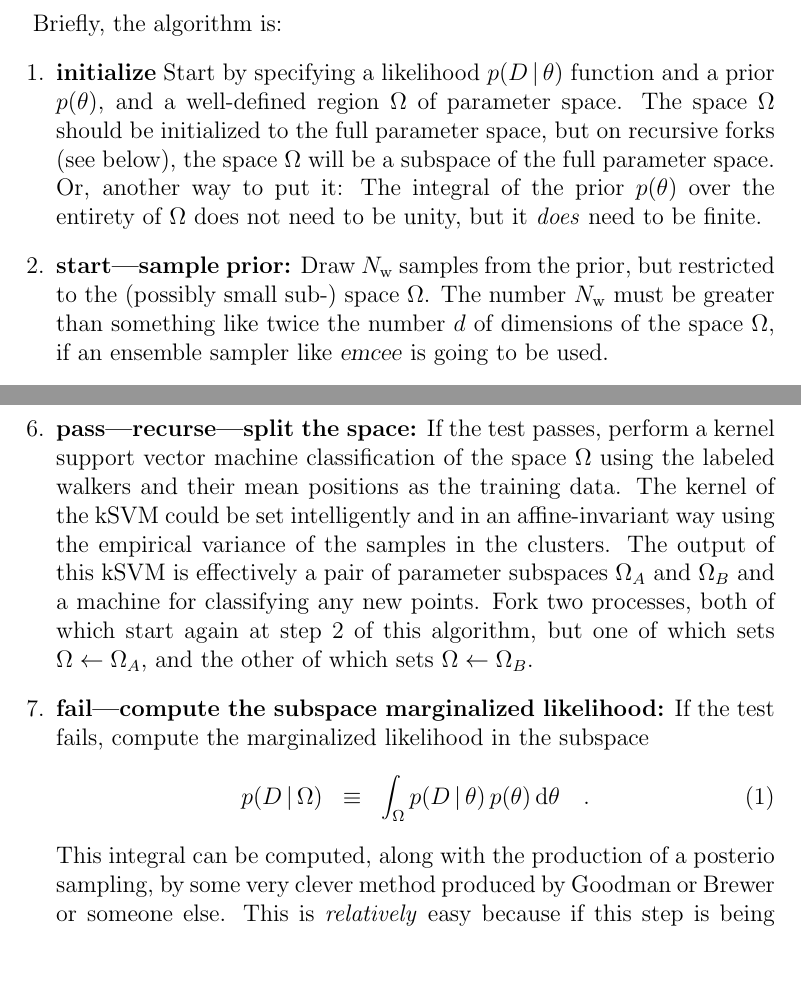
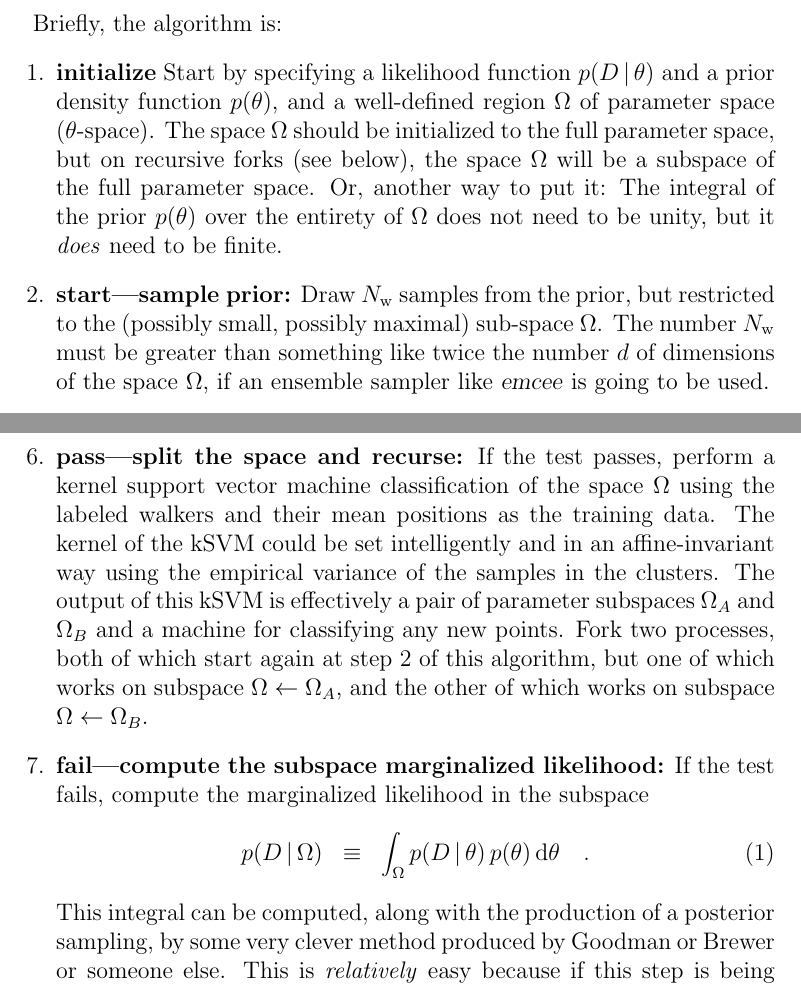
Before and after one commit to davidwhogg/BentoBox, a LaTeX document (documents/bentobox.tex): two parts of pages 1 and 2 of 2, joined at a grey line, cut so that both start at the same text, the shorter picture padded with empty space. Compiled offline with pdfLaTeX.

Commit message:
small typos and tweaks

```diff
--- a/documents/bentobox.tex
+++ b/documents/bentobox.tex
@@ -21,21 +21,21 @@
 
 Briefly, the algorithm is:
 \begin{enumerate}
-\item \textbf{initialize} Start by specifying a likelihood
-  $p(\data\given\pars)$ function and a prior $p(\pars)$, and a
-  well-defined region $\parspace$ of parameter space.  The space
-  $\parspace$ should be initialized to the full parameter space, but
-  on recursive forks (see below), the space $\parspace$ will be a
-  subspace of the full parameter space.  Or, another way to put it:
-  The integral of the prior $p(\pars)$ over the entirety of
+\item \textbf{initialize} Start by specifying a likelihood function
+  $p(\data\given\pars)$ and a prior density function $p(\pars)$, and a
+  well-defined region $\parspace$ of parameter space ($\pars$-space).
+  The space $\parspace$ should be initialized to the full parameter
+  space, but on recursive forks (see below), the space $\parspace$
+  will be a subspace of the full parameter space.  Or, another way to
+  put it: The integral of the prior $p(\pars)$ over the entirety of
   $\parspace$ does not need to be unity, but it \emph{does} need to be
   finite.
 \item \label{step:start}\textbf{start---sample prior:} Draw $\nwalker$
-  samples from the prior, but restricted to the (possibly small sub-)
-  space $\parspace$.  The number $\nwalker$ must be greater than
-  something like twice the number $\ndim$ of dimensions of the space
-  $\parspace$, if an ensemble sampler like \emcee\ is going to be
-  used.
+  samples from the prior, but restricted to the (possibly small,
+  possibly maximal) sub-space $\parspace$.  The number $\nwalker$ must
+  be greater than something like twice the number $\ndim$ of
+  dimensions of the space $\parspace$, if an ensemble sampler like
+  \emcee\ is going to be used.
 \item \textbf{run MCMC burn-in:} Initialize $\nwalker$ MCMC ``walkers''
   at the $\nwalker$ prior-sample points and run MCMC for $\nburn$
   iterations.  If this is performed with something like \emcee, this
@@ -60,7 +60,7 @@ Briefly, the algorithm is:
   affine-invariant. The hypothesis test will either pass, indicating
   two clusters and returning labels $A$ and $B$, one unique label per
   walker, or else fail, indicating a single cluster of walkers.
-\item \textbf{pass---recurse---split the space:} If the test passes,
+\item \textbf{pass---split the space and recurse:} If the test passes,
   perform a kernel support vector machine classification of the space
   $\parspace$ using the labeled walkers and their mean positions as
   the training data.  The kernel of the kSVM could be set
@@ -69,9 +69,9 @@ Briefly, the algorithm is:
   effectively a pair of parameter subspaces $\parspace_A$ and
   $\parspace_B$ and a machine for classifying any new points.  Fork
   two processes, both of which start again at step~\ref{step:start} of
-  this algorithm, but one of which sets
-  $\parspace\leftarrow\parspace_A$, and the other of which sets
-  $\parspace\leftarrow\parspace_B$.
+  this algorithm, but one of which works on subspace
+  $\parspace\leftarrow\parspace_A$, and the other of which works on
+  subspace $\parspace\leftarrow\parspace_B$.
 \item \textbf{fail---compute the subspace marginalized likelihood:} If
   the test fails, compute the marginalized likelihood in the subspace
   \begin{eqnarray}
@@ -81,8 +81,8 @@ Briefly, the algorithm is:
     \quad .
   \end{eqnarray}
   This integral can be computed, along with the production of a
-  posterio sampling, by some very clever method produced by Goodman or
-  Brewer or someone else.  This is \emph{relatively} easy because if
-  this step is being executed, the subspace failed the two-cluster
+  posterior sampling, by some very clever method produced by Goodman
+  or Brewer or someone else.  This is \emph{relatively} easy because
+  if this step is being executed, the subspace failed the two-cluster
   hypothesis test and is therefore relatively compact (in an
   affine-invariant sense).  Output the subspace identification
```
Also changed, not shown: documents/bentobox.tex (2 more changed lines).
